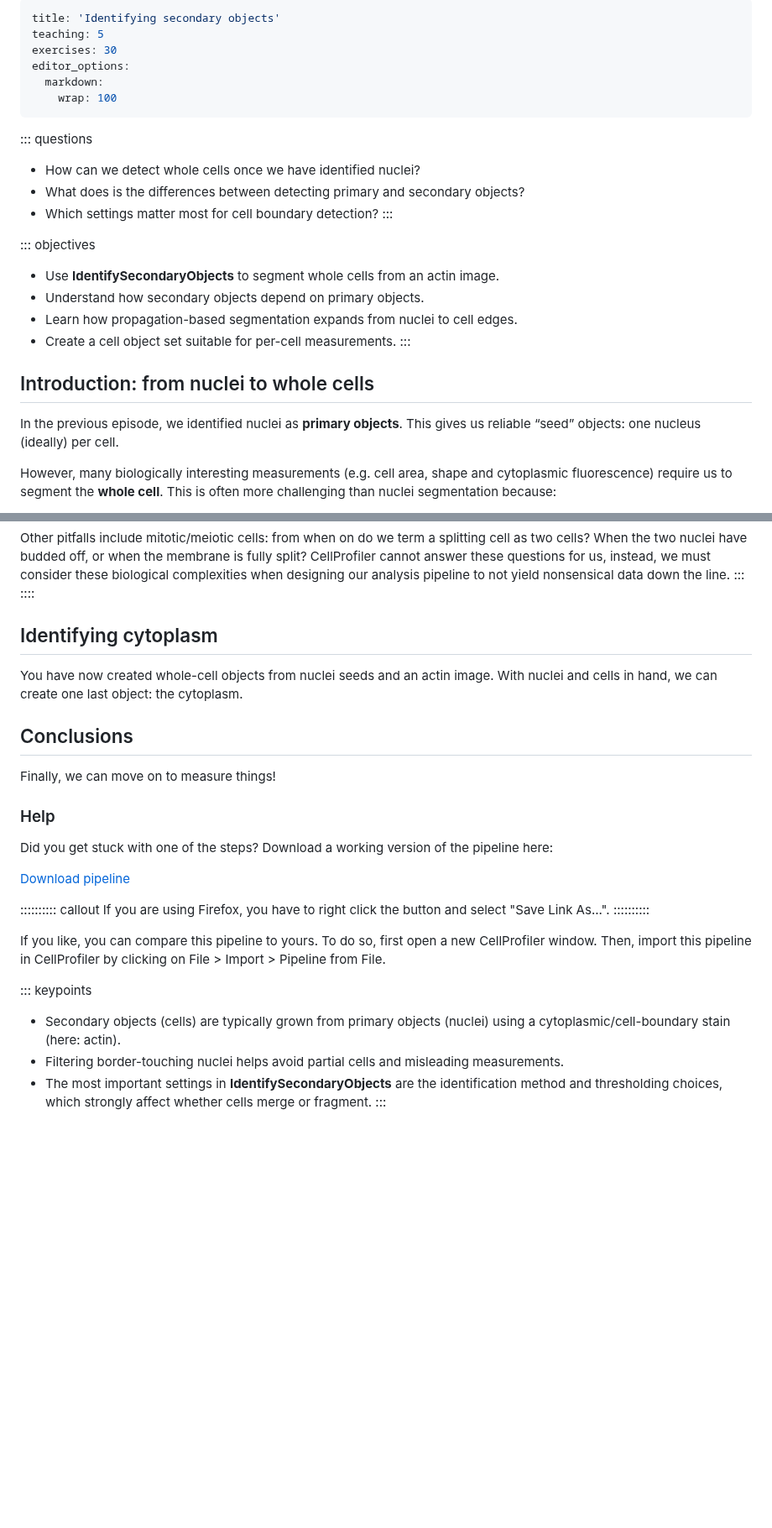
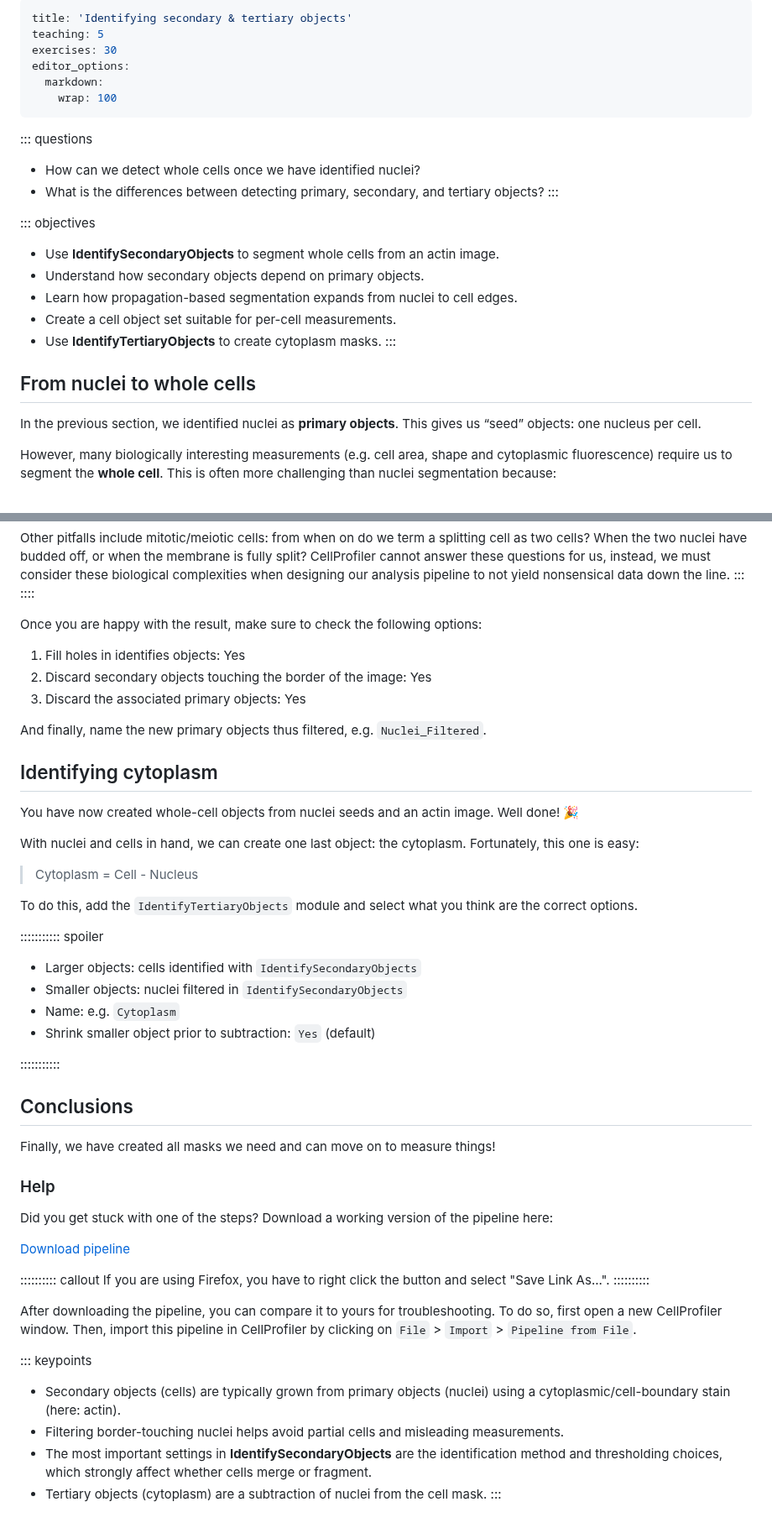
Before and after one commit to DBI-INFRA/2026-02-05-DCI-CellProfiler, a Markdown page: detecting-cells.md, 2 parts joined by grey strips. Shown at 84% size. GitHub-like rendering; blank space fills up the shorter version.

```diff
--- a/detecting-cells.md
+++ b/detecting-cells.md
@@ -1,5 +1,5 @@
 ---
-title: 'Identifying secondary objects'
+title: 'Identifying secondary & tertiary objects'
 teaching: 5
 exercises: 30
 editor_options:
@@ -9,9 +9,8 @@ editor_options:
 
 ::: questions
 -   How can we detect whole cells once we have identified nuclei?
--   What does is the differences between detecting primary and secondary
+-   What is the differences between detecting primary, secondary, and tertiary
     objects?
--   Which settings matter most for cell boundary detection?
 :::
 
 ::: objectives
@@ -19,12 +18,13 @@ editor_options:
 -   Understand how secondary objects depend on primary objects.
 -   Learn how propagation-based segmentation expands from nuclei to cell edges.
 -   Create a cell object set suitable for per-cell measurements.
+-   Use **IdentifyTertiaryObjects** to create cytoplasm masks.
 :::
 
-## Introduction: from nuclei to whole cells
+## From nuclei to whole cells
 
-In the previous episode, we identified nuclei as **primary objects**. This gives
-us reliable “seed” objects: one nucleus (ideally) per cell.
+In the previous section, we identified nuclei as **primary objects**. This gives
+us “seed” objects: one nucleus per cell.
 
 However, many biologically interesting measurements (e.g. cell area, shape
 and cytoplasmic fluorescence) require us to segment the **whole cell**. This is
@@ -152,16 +167,40 @@ yield nonsensical data down the line.
 :::
 ::::
 
+Once you are happy with the result, make sure to check the following options:
+
+1. Fill holes in identifies objects: Yes
+2. Discard secondary objects touching the border of the image: Yes
+3. Discard the associated primary objects: Yes
+
+And finally, name the new primary objects thus filtered, e.g. `Nuclei_Filtered`.
+
 
 ## Identifying cytoplasm
 
 You have now created whole-cell objects from nuclei seeds
-and an actin image. With nuclei and cells in hand, we can create one last
-object: the cytoplasm.
+and an actin image. Well done! 🎉
+
+With nuclei and cells in hand, we can create one last
+object: the cytoplasm. Fortunately, this one is easy:
+
+> Cytoplasm = Cell - Nucleus
+
+To do this, add the `IdentifyTertiaryObjects` module and select what you think
+are the correct options.
+
+::::::::::: spoiler
+
+- Larger objects: cells identified with `IdentifySecondaryObjects`
+- Smaller objects: nuclei filtered in `IdentifySecondaryObjects`
+- Name: e.g. `Cytoplasm`
+- Shrink smaller object prior to subtraction: `Yes` (default)
+
+:::::::::::
 
 ## Conclusions
 
-Finally, we can move on to measure things!
+Finally, we have created all masks we need and can move on to measure things!
 
 ### Help
 
@@ -174,9 +213,10 @@ pipeline here:
 If you are using Firefox, you have to right click the button and select "Save Link As...".
 ::::::::::
 
-If you like, you can compare this pipeline to yours. To do so, first open a new
-CellProfiler window. Then, import this pipeline in CellProfiler by clicking on
-File > Import > Pipeline from File.
+After downloading the pipeline, you can compare it to yours for troubleshooting.
+To do so, first open a new CellProfiler window.
+Then, import this pipeline in CellProfiler by clicking on
+`File` > `Import` > `Pipeline from File`.
 
 ::: keypoints
 -   Secondary objects (cells) are typically grown from primary objects (nuclei)
@@ -186,4 +226,5 @@ File > Import > Pipeline from File.
 -   The most important settings in **IdentifySecondaryObjects** are the
     identification method and thresholding choices, which strongly affect
     whether cells merge or fragment.
+-   Tertiary objects (cytoplasm) are a subtraction of nuclei from the cell mask.
 :::
```
Also changed, not shown: other parts of detecting-cells.md (+30 -15 lines), fig/secondary_actin_dna.png (added), fig/secondary_contrast.png (added), 1 other file.
